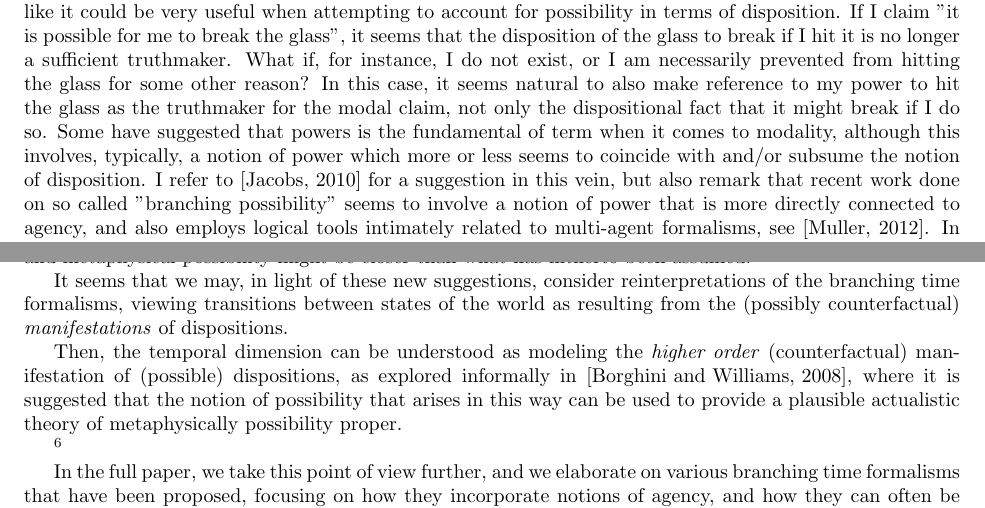
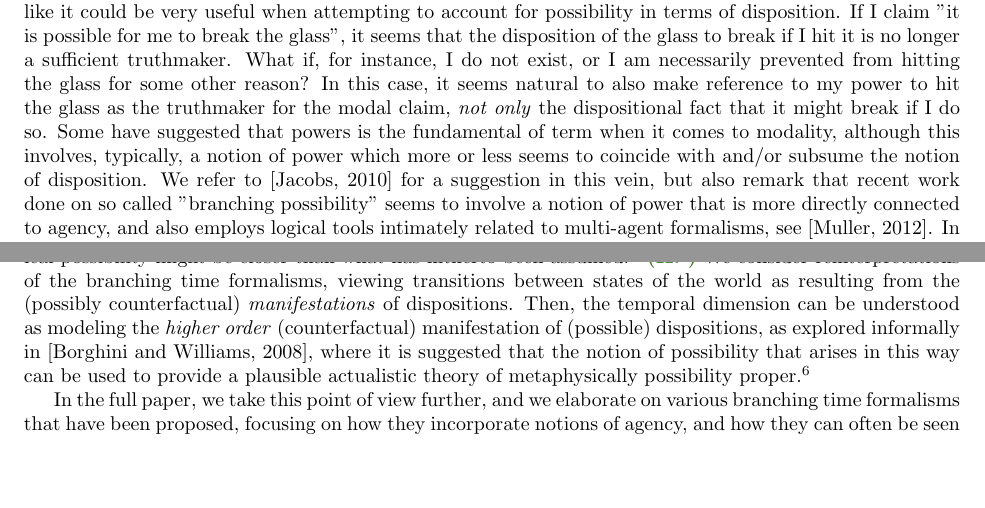
Before and after one commit to HannahAmanda/socreal, a LaTeX document (japan_submitted.tex): two parts of pages 3 and 5 of 6, joined at a grey line, cut so that both start at the same text, the shorter picture padded with empty space. Compiled offline with pdfLaTeX.

Commit message:
Update japan_submitted.tex

```diff
--- a/japan_submitted.tex
+++ b/japan_submitted.tex
@@ -100,14 +100,12 @@ possibility in terms of disposition. If I claim "it is possible for me to break
 it seems that the disposition of the glass to break if I hit it is no longer a sufficient
 truthmaker. What if, for instance, I do not exist, or I am necessarily prevented from
 hitting the glass for some other reason? In this case, it seems natural to also make
-reference to my power to hit the glass as the truthmaker for the modal claim, not only the dispositional fact that it might break if I do so. Some have suggested that
-powers is the fundamental of term when it comes to modality, although this involves,
-typically, a notion of power which more or less seems to coincide with and/or subsume
-the notion of disposition. I refer to [Jacobs, 2010] for a suggestion in this vein, but also
+reference to my power to hit the glass as the truthmaker for the modal claim, \emph{not only} the dispositional fact that it might break if I do so. Some have suggested that powers is the fundamental of term when it comes to modality, although this involves, typically, a notion of power which more or less seems to coincide with and/or subsume
+the notion of disposition. We refer to [Jacobs, 2010] for a suggestion in this vein, but also
 remark that recent work done on so called "branching possibility" seems to involve a
 notion of power that is more directly connected to agency, and also employs logical
 tools intimately related to multi-agent formalisms, see [Muller, 2012].
-In fact, I suspect that the notion of power could prove especially interesting in the
+In fact, we suspect that the notion of power could prove especially interesting in the
 context of modality when it is not taken to subsume dispositions, but used instead
 to point towards an explicit metaphysics of modal agency.
 
@@ -125,27 +123,15 @@ helpful to further analysis, both when evaluating existing arguments and also wh
 
 \subsection*{Agency and metaphysical possibility in formal logics}
 
-There is a vast landscape of formal logics that involve agency and possibility, and increasingly, these notions are also considered together, especially in logics for modeling interaction in a multi-agent system, see \cite{IMAS,Benthem}.
-
-In the Humphrey thought experiment, Humphrey knew he lost the election in 1968, but he was still free to contemplate the possibility of a different outcome. By contemplating this possibility, it seems that he is engaging in a form of agency, and while this agency would certainly be related to his actions in the actual world (or at least to his attitudes towards those actions), it would not appear to be a form of agency that we can easily reduce to other forms \hannah{as oppose to ?}.
+There is a vast landscape of formal logics that involve agency and possibility, and increasingly, these notions are also considered together, especially in logics for modeling interaction in a multi-agent system, see \cite{IMAS,Benthem}. In the Humphrey thought experiment, Humphrey knew he lost the election in 1968, but he was still free to contemplate the possibility of a different outcome. By contemplating this possibility, it seems that he is engaging in a form of agency, and while this agency would certainly be related to his actions in the actual world (or at least to his attitudes towards those actions), it would not appear to be a form of agency that we can easily reduce to other forms \hannah{as oppose to ?}.
 
 Towards formal representation of modal agency, it seems clear that we must turn to \emph{multi-modal} logics, where we can study interactions between a modality representing metaphysical possibility, and another, distinct modality, which can be used for talking about agency involving reflection concerning such possibilities. Multi-modal logics is a rich topic which is being studied from many different angles and it attracts much technical interest, see \cite{multimod}.
 
 In this paper, we will focus on multi-modal logics that are based on a branching time notion of possibility. Such logics have attracted much interest in recent work, both in philosophy and AI, and they are particularly interesting because they have been extended in various ways by adding modal operators specifically directed at modeling agency. We point to \cite{stit,dstit,atl,atle,nctl,stitstart} for a collection of work on such formalisms that is relevant to the points we are making in this paper.
 
-It seems, moreover, that in light of recent work on dispositions, the connection between branching time and metaphysical possibility might be closer than what has hitherto been assumed.\footnote{We point to \cite{MwPw} for a survey of recent work on dispositions and possibility}
+It seems that in light of recent work on dispositions, the connection between branching time and metaphysical possibility might be closer than what has hitherto been assumed.\footnote{We point to \cite{MwPw} for a survey of recent work on dispositions and possibility} \hannah{} We consider reinterpretations of the branching time formalisms, viewing transitions between states of the world as resulting from the (possibly counterfactual) \emph{manifestations} of dispositions. Then, the temporal dimension can be understood as modeling the \emph{higher order} (counterfactual) manifestation of (possible) dispositions, as explored informally in \cite{dispmod}, where it is suggested that the notion of possibility that arises in this way can be used to provide a plausible actualistic theory of metaphysically possibility proper.\footnote{We mention that a related development, that also argues for the metaphysical importance of branching time possibility is presented in \cite{realmod}. Here, however, the suggestion is made that branching time possibility is in itself metaphysically basic, in that it gives rise to the \emph{real} notion of metaphysical possibility, which, albeit not as wide as that usually considered, is still wide enough to cover the interesting cases, including those that deserve primary attention in metaphysics.}
 
-It seems that we may, in light of these new suggestions, consider reinterpretations of the branching time formalisms, viewing transitions between states of the world as resulting from the (possibly counterfactual) \emph{manifestations} of dispositions.
-
-Then, the temporal dimension can be understood as modeling the \emph{higher order} (counterfactual) manifestation of (possible) dispositions, as explored informally in \cite{dispmod}, where it is suggested that the notion of possibility that arises in this way can be used to provide a plausible actualistic theory of metaphysically possibility proper.
-
-\footnote{We mention that a related development, that also argues for the metaphysical importance of branching time possibility is presented in \cite{realmod}. Here, however, the suggestion is made that branching time possibility is in itself metaphysically basic, in that it gives rise to the \emph{real} notion of metaphysical possibility, which, albeit not as wide as that usually considered, is still wide enough to cover the interesting cases, including those that deserve primary attention in metaphysics.}
-
-In the full paper, we take this point of view further, and we elaborate on various branching time formalisms that have been proposed, focusing on how they incorporate notions of agency, and how they can often be seen to involve several distinct notions of possibility, including a metaphysical notion that should not be conflated to the other ones, especially not in the context of agency.
-
-We go on to suggest that the further philosophical study of different systems and the connections between them has the potential to shed light on a number of different, but related, questions, such as the relationship between free will and determinism \cite{Listfree,strawsonfree}, the workings of higher order dispositions \cite{dispmod}, the applicability of notions involving moral responsibility \cite{frankfurt,mensrea}, the nature of necessity and the question of whether or not dispositional possibility is a distinct form of modality \cite{DM,EaM,Los}, and the distinction between knowing that it is possible to do something, and actually knowing \emph{how} to do it \cite{atlhow,atlhowto}.
-
-We do not aim to provide any definite answers, but make a methodological point: since all of these questions seem to involve the relationship between agency and a metaphysical notion of possibility, more work should be devoted to studying them in this light.
+In the full paper, we take this point of view further, and we elaborate on various branching time formalisms that have been proposed, focusing on how they incorporate notions of agency, and how they can often be seen to involve several distinct notions of possibility, including a metaphysical notion that should not be conflated to the other ones, especially not in the context of agency. We go on to suggest that the further philosophical study of different systems and the connections between them has the potential to shed light on a number of different, but related, questions, such as the relationship between free will and determinism \cite{Listfree,strawsonfree}, the workings of higher order dispositions \cite{dispmod}, the applicability of notions involving moral responsibility \cite{frankfurt,mensrea}, the nature of necessity and the question of whether or not dispositional possibility is a distinct form of modality \cite{DM,EaM,Los}, and the distinction between knowing that it is possible to do something, and actually knowing \emph{how} to do it \cite{atlhow,atlhowto}. We do not aim to provide any definite answers, but make a methodological point: since all of these questions seem to involve the relationship between agency and a metaphysical notion of possibility, more work should be devoted to studying them in this light.
 
 \bibliography{cite}
 \bibliographystyle{apalike}
```
